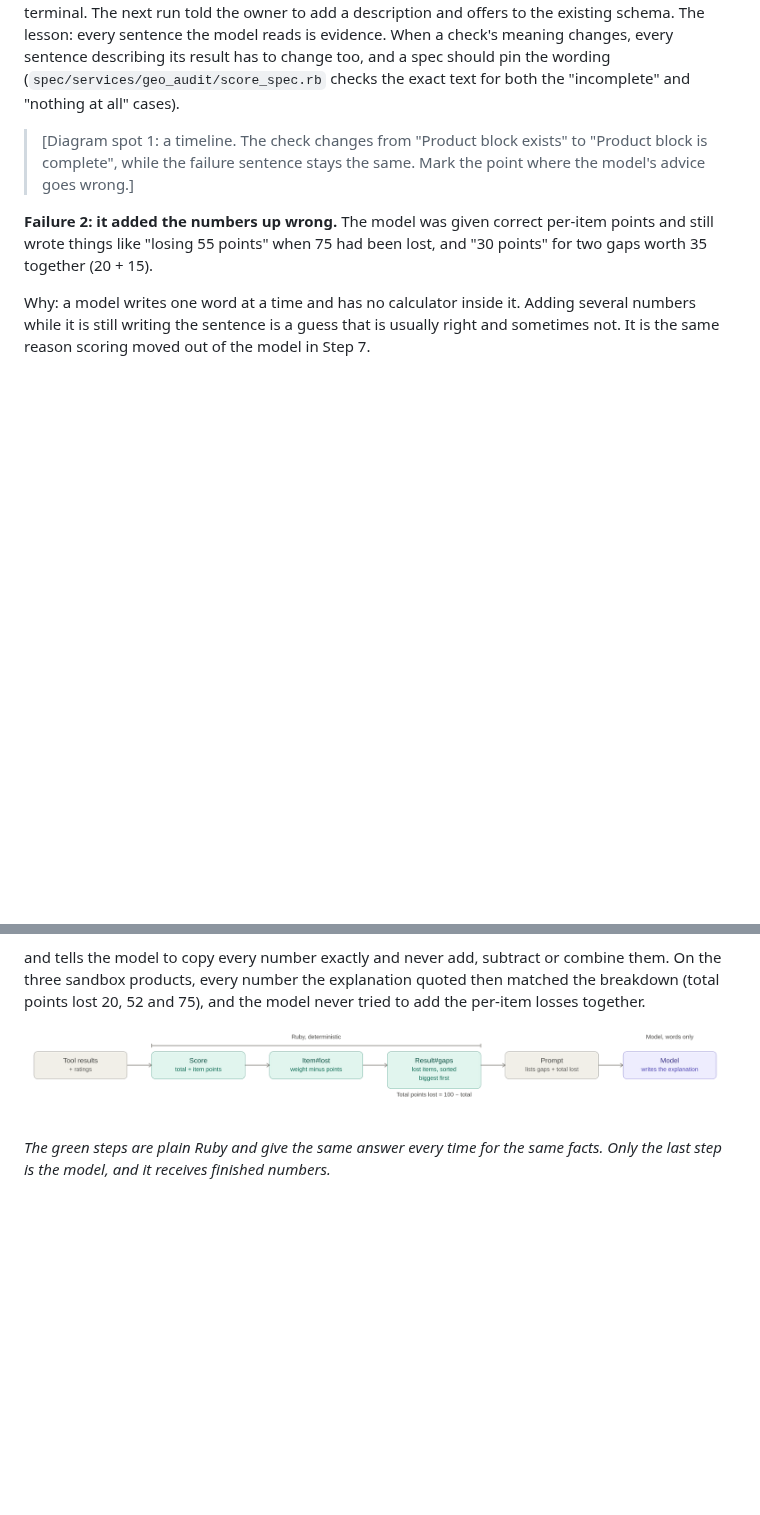
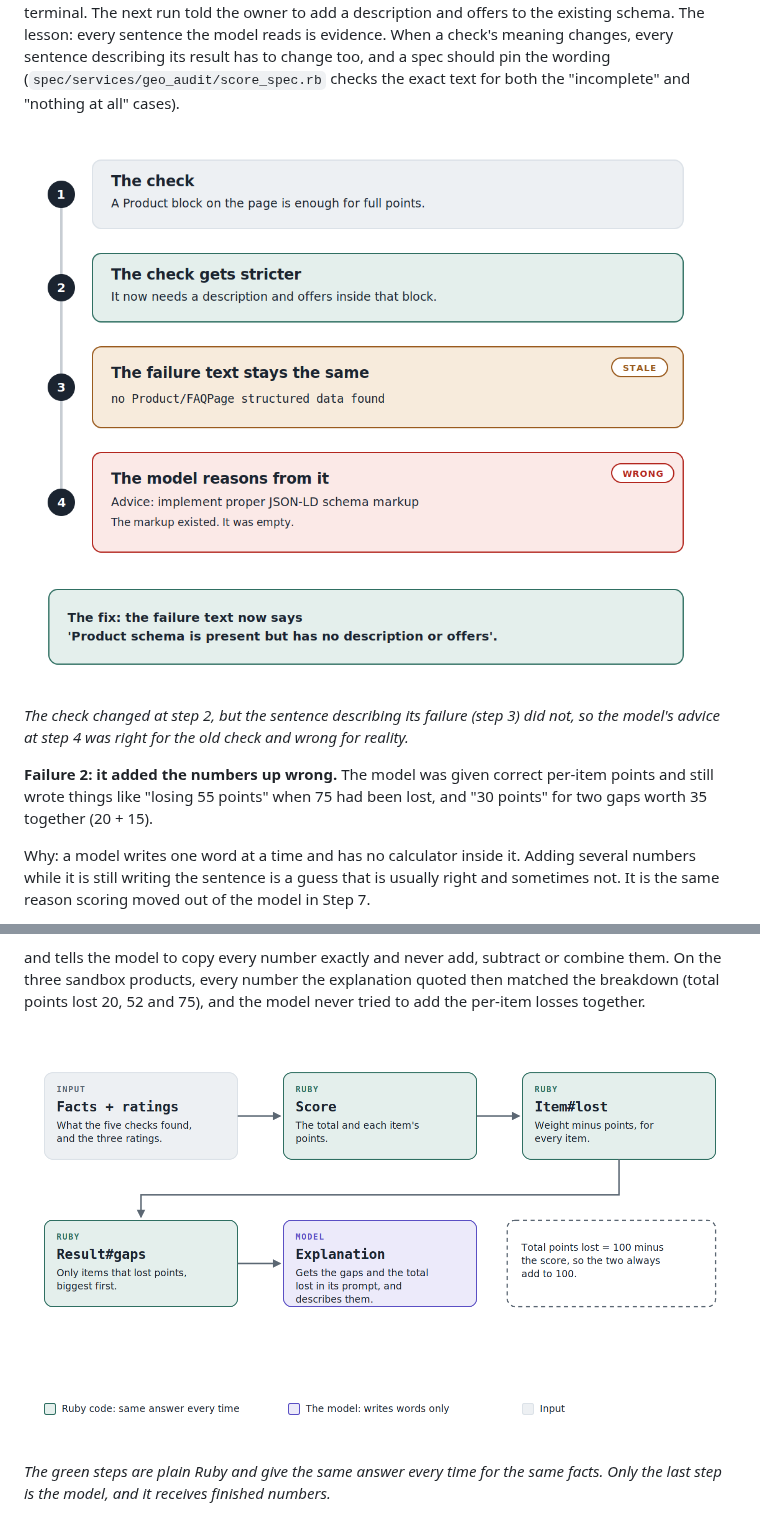
Before and after one commit to mjesar/product_geo_agent, a Markdown page: docs/agent-concepts.md, 2 parts joined by grey strips. Rendered like a GitHub page; pictures changed too: docs/score-to-explanation-diagram.png (added), docs/score_to_explanation_flow.png (deleted), docs/structured-data-stale-evidence-timeline.png (added); blank space fills up the shorter version.

Commit message:
swap in a squarer flow diagram, add the stale evidence timeline, link the map from the user guide

```diff
--- a/docs/agent-concepts.md
+++ b/docs/agent-concepts.md
@@ -266,9 +266,10 @@ evidence. When a check's meaning changes, every sentence describing its result h
 change too, and a spec should pin the wording (`spec/services/geo_audit/score_spec.rb`
 checks the exact text for both the "incomplete" and "nothing at all" cases).
 
-> [Diagram spot 1: a timeline. The check changes from "Product block exists" to
-> "Product block is complete", while the failure sentence stays the same. Mark the point
-> where the model's advice goes wrong.]
+![Timeline of the stale-evidence failure: the check gets stricter, the failure text does not change, and the model's advice goes wrong](structured-data-stale-evidence-timeline.png)
+
+*The check changed at step 2, but the sentence describing its failure (step 3) did
+not, so the model's advice at step 4 was right for the old check and wrong for reality.*
 
 **Failure 2: it added the numbers up wrong.** The model was given correct per-item
 points and still wrote things like "losing 55 points" when 75 had been lost, and "30
@@ -312,7 +313,7 @@ them. On the three sandbox products, every number the explanation quoted then ma
 the breakdown (total points lost 20, 52 and 75), and the model never tried to add the
 per-item losses together.
 
-![How a score becomes an explanation: Ruby works out each item's points, the points lost and the sorted gaps, then the model only writes the words](score_to_explanation_flow.png)
+![How a score becomes an explanation: Ruby works out each item's points, the points lost and the sorted gaps, then the model only writes the words](score-to-explanation-diagram.png)
 
 *The green steps are plain Ruby and give the same answer every time for the same facts.
 Only the last step is the model, and it receives finished numbers.*
```
Also changed, not shown: docs/user-guide.md (+4 -4 lines).
